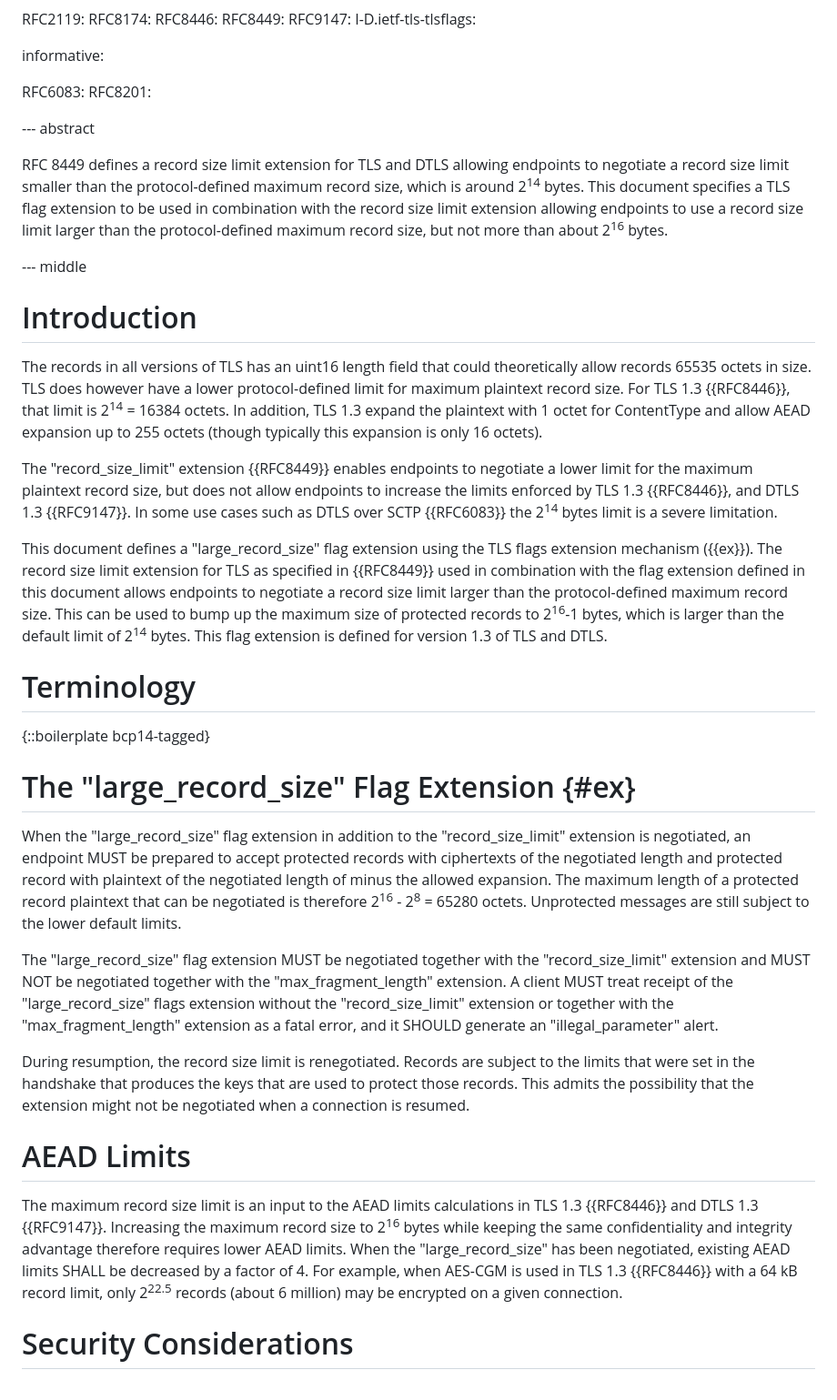
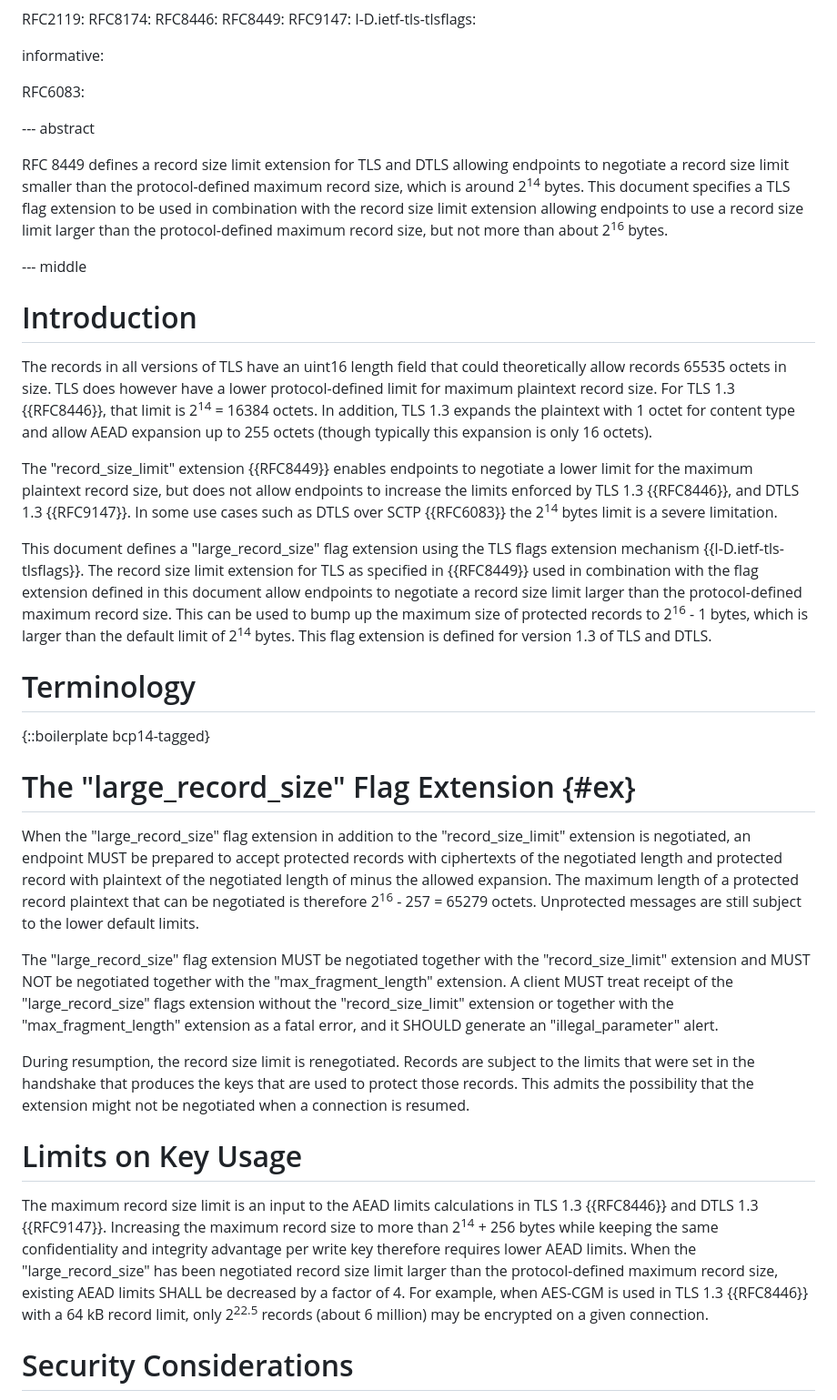
Before and after one commit to tlswg/super-jumbo-record-limit, a Markdown page: draft-mattsson-tls-super-jumbo-record-limit.md, the part around the change. Shown at 91% size. Drawn GitHub-style.

```diff
--- a/draft-mattsson-tls-super-jumbo-record-limit.md
+++ b/draft-mattsson-tls-super-jumbo-record-limit.md
@@ -51,7 +51,6 @@ normative:
 informative:
 
   RFC6083:
-  RFC8201:
 
 --- abstract
 
@@ -61,11 +60,11 @@ RFC 8449 defines a record size limit extension for TLS and DTLS allowing endpoin
 
 # Introduction
 
-The records in all versions of TLS has an uint16 length field that could theoretically allow records 65535 octets in size. TLS does however have a lower protocol-defined limit for maximum plaintext record size. For TLS 1.3 {{RFC8446}}, that limit is 2<sup>14</sup> = 16384 octets. In addition, TLS 1.3 expand the plaintext with 1 octet for ContentType and allow AEAD expansion up to 255 octets (though typically this expansion is only 16 octets).
+The records in all versions of TLS have an uint16 length field that could theoretically allow records 65535 octets in size. TLS does however have a lower protocol-defined limit for maximum plaintext record size. For TLS 1.3 {{RFC8446}}, that limit is 2<sup>14</sup> = 16384 octets. In addition, TLS 1.3 expands the plaintext with 1 octet for content type and allow AEAD expansion up to 255 octets (though typically this expansion is only 16 octets).
 
 The "record_size_limit" extension {{RFC8449}} enables endpoints to negotiate a lower limit for the maximum plaintext record size, but does not allow endpoints to increase the limits enforced by TLS 1.3 {{RFC8446}}, and DTLS 1.3 {{RFC9147}}. In some use cases such as DTLS over SCTP {{RFC6083}} the 2<sup>14</sup> bytes limit is a severe limitation.
 
-This document defines a "large_record_size" flag extension using the TLS flags extension mechanism ({{ex}}). The record size limit extension for TLS as specified in {{RFC8449}} used in combination with the flag extension defined in this document allows endpoints to negotiate a record size limit larger than the protocol-defined maximum record size. This can be used to bump up the maximum size of protected records to 2<sup>16</sup>-1 bytes, which is larger than the default limit of 2<sup>14</sup> bytes. This flag extension is defined for version 1.3 of TLS and DTLS.
+This document defines a "large_record_size" flag extension using the TLS flags extension mechanism {{I-D.ietf-tls-tlsflags}}. The record size limit extension for TLS as specified in {{RFC8449}} used in combination with the flag extension defined in this document allow endpoints to negotiate a record size limit larger than the protocol-defined maximum record size. This can be used to bump up the maximum size of protected records to 2<sup>16</sup> - 1 bytes, which is larger than the default limit of 2<sup>14</sup> bytes. This flag extension is defined for version 1.3 of TLS and DTLS.
 
 # Terminology
 
@@ -73,15 +72,15 @@ This document defines a "large_record_size" flag extension using the TLS flags e
 
 # The "large_record_size" Flag Extension {#ex}
 
-When the "large_record_size" flag extension in addition to the "record_size_limit" extension is negotiated, an endpoint MUST be prepared to accept protected records with ciphertexts of the negotiated length and protected record with plaintext of the negotiated length of minus the allowed expansion. The maximum length of a protected record plaintext that can be negotiated is therefore 2<sup>16</sup> - 2<sup>8</sup> = 65280 octets. Unprotected messages are still subject to the lower default limits.
+When the "large_record_size" flag extension in addition to the "record_size_limit" extension is negotiated, an endpoint MUST be prepared to accept protected records with ciphertexts of the negotiated length and protected record with plaintext of the negotiated length of minus the allowed expansion. The maximum length of a protected record plaintext that can be negotiated is therefore 2<sup>16</sup> - 257 = 65279 octets. Unprotected messages are still subject to the lower default limits.
 
 The "large_record_size" flag extension MUST be negotiated together with the "record_size_limit" extension and MUST NOT be negotiated together with the "max_fragment_length" extension. A client MUST treat receipt of the "large_record_size" flags extension without the "record_size_limit" extension or together with the "max_fragment_length" extension as a fatal error, and it SHOULD generate an "illegal_parameter" alert.
 
 During resumption, the record size limit is renegotiated. Records are subject to the limits that were set in the handshake that produces the keys that are used to protect those records.  This admits the possibility that the extension might not be negotiated when a connection is resumed.
 
-# AEAD Limits
+# Limits on Key Usage
 
-The maximum record size limit is an input to the AEAD limits calculations in TLS 1.3 {{RFC8446}} and DTLS 1.3 {{RFC9147}}. Increasing the maximum record size to 2<sup>16</sup> bytes while keeping the same confidentiality and integrity advantage therefore requires lower AEAD limits. When the "large_record_size" has been negotiated, existing AEAD limits SHALL be decreased by a factor of 4. For example, when AES-CGM is used in TLS 1.3 {{RFC8446}} with a 64 kB record limit, only 2<sup>22.5</sup> records (about 6 million) may be encrypted on a given connection.
+The maximum record size limit is an input to the AEAD limits calculations in TLS 1.3 {{RFC8446}} and DTLS 1.3 {{RFC9147}}. Increasing the maximum record size to more than 2<sup>14</sup> + 256 bytes while keeping the same confidentiality and integrity advantage per write key therefore requires lower AEAD limits. When the "large_record_size" has been negotiated record size limit larger than the protocol-defined maximum record size, existing AEAD limits SHALL be decreased by a factor of 4. For example, when AES-CGM is used in TLS 1.3 {{RFC8446}} with a 64 kB record limit, only 2<sup>22.5</sup> records (about 6 million) may be encrypted on a given connection.
 
 # Security Considerations
 
```
